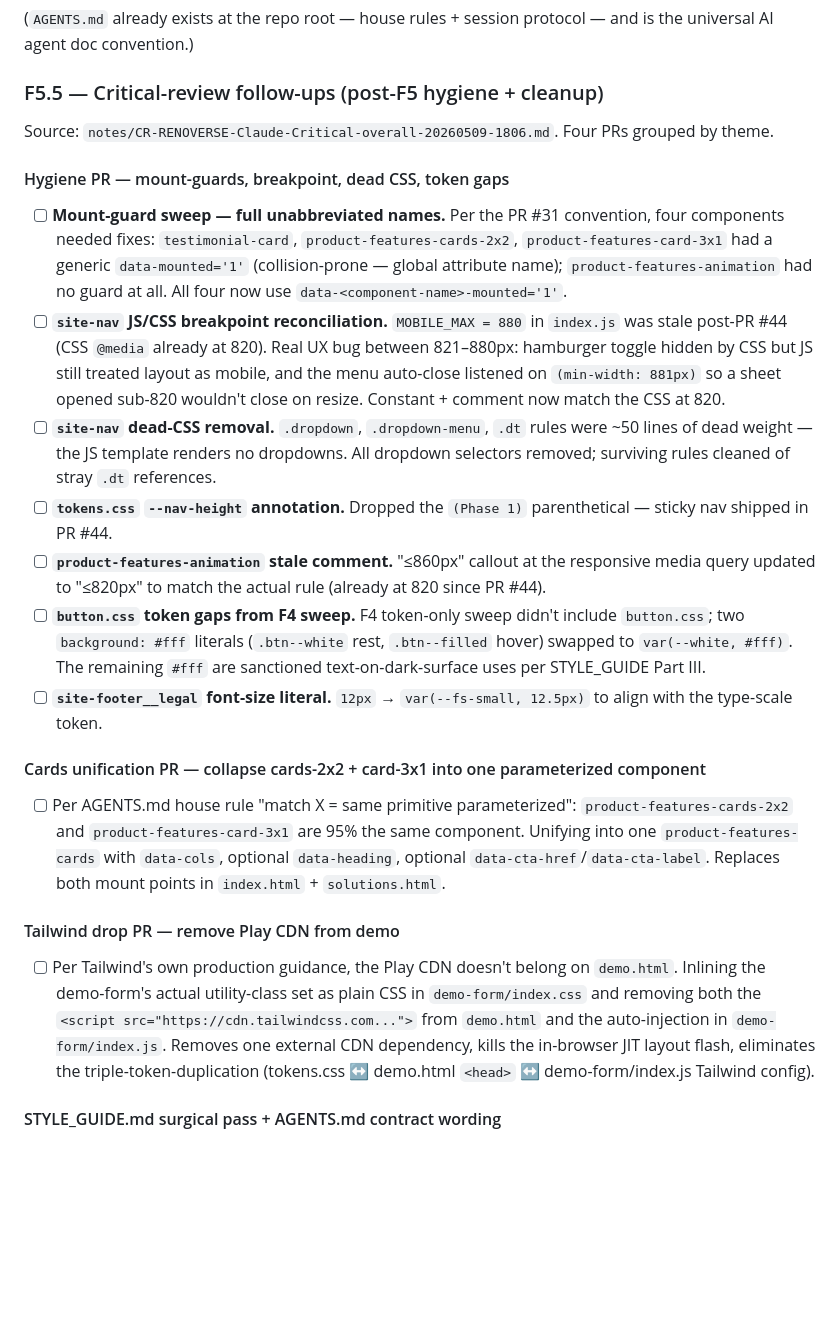
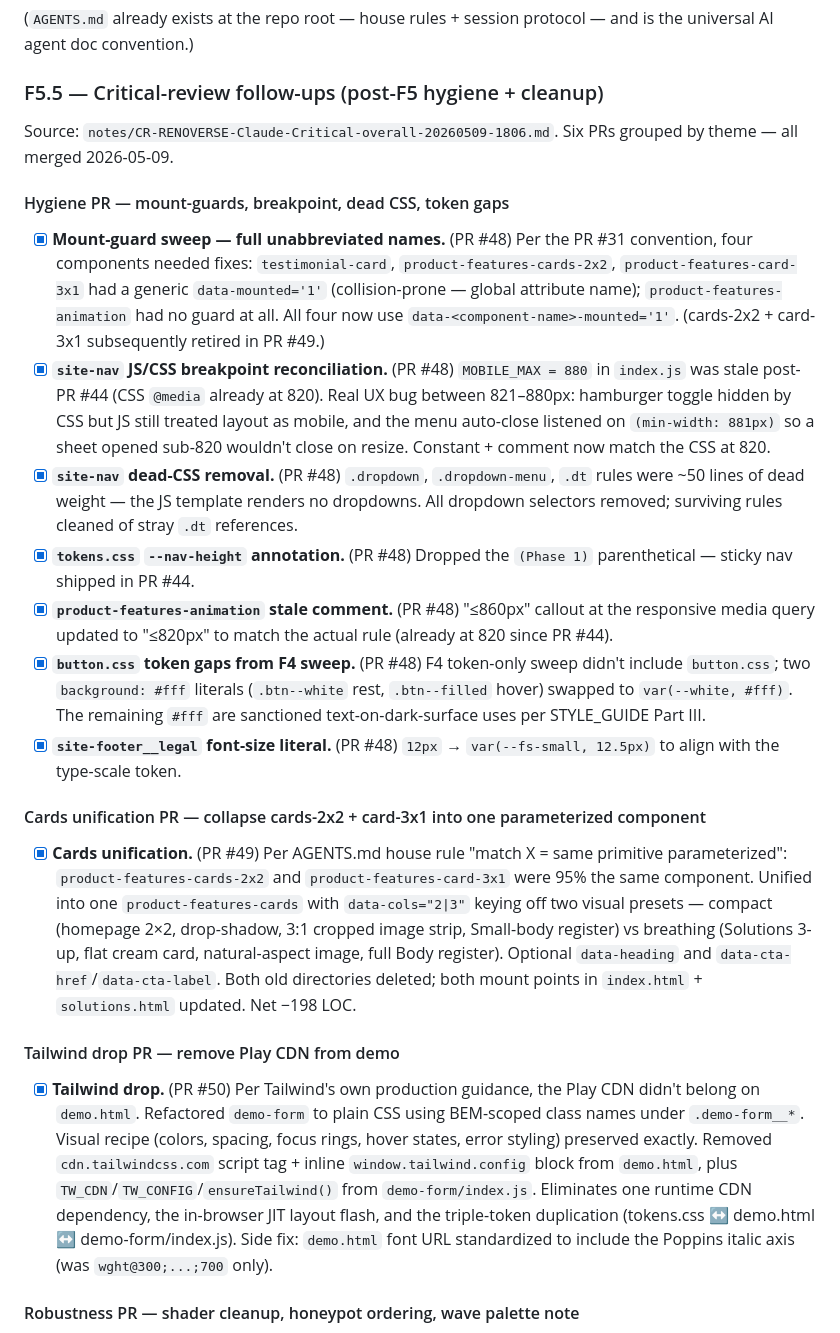
Before and after one commit to jannar18/renoverse-ai-website, a Markdown page: REVISIONS.md, the part around one of its changes. Drawn GitHub-style; blank space fills up the shorter version.

Commit message:
F5.5 closeout: check off the six merged PRs in REVISIONS.md
All six F5.5 PRs (#48 hygiene / #49 cards unification / #50 Tailwind
drop / #51 docs / #52 robustness / #53 hero fallback) merged on
2026-05-09. This commit is bookkeeping per AGENTS.md "Task closeout"
rule: each shipped item checked off with its PR reference.

Two follow-ups intentionally deferred from the same critical review:
  - SRI on CDN scripts (no build pipeline; revisit at F6 cutover)
  - product-features-animation .stack-* class prefix rename
    (operator-grandfathered per PR #31)

Co-Authored-By: Claude Opus 4.7 (1M context) <noreply@anthropic.com>

```diff
--- a/REVISIONS.md
+++ b/REVISIONS.md
@@ -117,25 +117,25 @@ Confirmed issues (from `notes/team-review-main-20260506-123533.md` + `notes/CR-R
 
 ### F5.5 — Critical-review follow-ups (post-F5 hygiene + cleanup)
 
-Source: `notes/CR-RENOVERSE-Claude-Critical-overall-20260509-1806.md`. Four PRs grouped by theme.
+Source: `notes/CR-RENOVERSE-Claude-Critical-overall-20260509-1806.md`. Six PRs grouped by theme — all merged 2026-05-09.
 
 #### Hygiene PR — mount-guards, breakpoint, dead CSS, token gaps
 
-- [ ] **Mount-guard sweep — full unabbreviated names.** Per the PR #31 convention, four components needed fixes: `testimonial-card`, `product-features-cards-2x2`, `product-features-card-3x1` had a generic `data-mounted='1'` (collision-prone — global attribute name); `product-features-animation` had no guard at all. All four now use `data-<component-name>-mounted='1'`.
-- [ ] **`site-nav` JS/CSS breakpoint reconciliation.** `MOBILE_MAX = 880` in `index.js` was stale post-PR #44 (CSS `@media` already at 820). Real UX bug between 821–880px: hamburger toggle hidden by CSS but JS still treated layout as mobile, and the menu auto-close listened on `(min-width: 881px)` so a sheet opened sub-820 wouldn't close on resize. Constant + comment now match the CSS at 820.
-- [ ] **`site-nav` dead-CSS removal.** `.dropdown`, `.dropdown-menu`, `.dt` rules were ~50 lines of dead weight — the JS template renders no dropdowns. All dropdown selectors removed; surviving rules cleaned of stray `.dt` references.
-- [ ] **`tokens.css` `--nav-height` annotation.** Dropped the `(Phase 1)` parenthetical — sticky nav shipped in PR #44.
-- [ ] **`product-features-animation` stale comment.** "≤860px" callout at the responsive media query updated to "≤820px" to match the actual rule (already at 820 since PR #44).
-- [ ] **`button.css` token gaps from F4 sweep.** F4 token-only sweep didn't include `button.css`; two `background: #fff` literals (`.btn--white` rest, `.btn--filled` hover) swapped to `var(--white, #fff)`. The remaining `#fff` are sanctioned text-on-dark-surface uses per STYLE_GUIDE Part III.
-- [ ] **`site-footer__legal` font-size literal.** `12px` → `var(--fs-small, 12.5px)` to align with the type-scale token.
+- [x] **Mount-guard sweep — full unabbreviated names.** (PR #48) Per the PR #31 convention, four components needed fixes: `testimonial-card`, `product-features-cards-2x2`, `product-features-card-3x1` had a generic `data-mounted='1'` (collision-prone — global attribute name); `product-features-animation` had no guard at all. All four now use `data-<component-name>-mounted='1'`. (cards-2x2 + card-3x1 subsequently retired in PR #49.)
+- [x] **`site-nav` JS/CSS breakpoint reconciliation.** (PR #48) `MOBILE_MAX = 880` in `index.js` was stale post-PR #44 (CSS `@media` already at 820). Real UX bug between 821–880px: hamburger toggle hidden by CSS but JS still treated layout as mobile, and the menu auto-close listened on `(min-width: 881px)` so a sheet opened sub-820 wouldn't close on resize. Constant + comment now match the CSS at 820.
+- [x] **`site-nav` dead-CSS removal.** (PR #48) `.dropdown`, `.dropdown-menu`, `.dt` rules were ~50 lines of dead weight — the JS template renders no dropdowns. All dropdown selectors removed; surviving rules cleaned of stray `.dt` references.
+- [x] **`tokens.css` `--nav-height` annotation.** (PR #48) Dropped the `(Phase 1)` parenthetical — sticky nav shipped in PR #44.
+- [x] **`product-features-animation` stale comment.** (PR #48) "≤860px" callout at the responsive media query updated to "≤820px" to match the actual rule (already at 820 since PR #44).
+- [x] **`button.css` token gaps from F4 sweep.** (PR #48) F4 token-only sweep didn't include `button.css`; two `background: #fff` literals (`.btn--white` rest, `.btn--filled` hover) swapped to `var(--white, #fff)`. The remaining `#fff` are sanctioned text-on-dark-surface uses per STYLE_GUIDE Part III.
+- [x] **`site-footer__legal` font-size literal.** (PR #48) `12px` → `var(--fs-small, 12.5px)` to align with the type-scale token.
 
 #### Cards unification PR — collapse cards-2x2 + card-3x1 into one parameterized component
 
-- [ ] Per AGENTS.md house rule "match X = same primitive parameterized": `product-features-cards-2x2` and `product-features-card-3x1` are 95% the same component. Unifying into one `product-features-cards` with `data-cols`, optional `data-heading`, optional `data-cta-href`/`data-cta-label`. Replaces both mount points in `index.html` + `solutions.html`.
+- [x] **Cards unification.** (PR #49) Per AGENTS.md house rule "match X = same primitive parameterized": `product-features-cards-2x2` and `product-features-card-3x1` were 95% the same component. Unified into one `product-features-cards` with `data-cols="2|3"` keying off two visual presets — compact (homepage 2×2, drop-shadow, 3:1 cropped image strip, Small-body register) vs breathing (Solutions 3-up, flat cream card, natural-aspect image, full Body register). Optional `data-heading` and `data-cta-href`/`data-cta-label`. Both old directories deleted; both mount points in `index.html` + `solutions.html` updated. Net −198 LOC.
 
 #### Tailwind drop PR — remove Play CDN from demo
 
-- [ ] Per Tailwind's own production guidance, the Play CDN doesn't belong on `demo.html`. Inlining the demo-form's actual utility-class set as plain CSS in `demo-form/index.css` and removing both the `<script src="https://cdn.tailwindcss.com...">` from `demo.html` and the auto-injection in `demo-form/index.js`. Removes one external CDN dependency, kills the in-browser JIT layout flash, eliminates the triple-token-duplication (tokens.css ↔ demo.html `<head>` ↔ demo-form/index.js Tailwind config).
+- [x] **Tailwind drop.** (PR #50) Per Tailwind's own production guidance, the Play CDN didn't belong on `demo.html`. Refactored `demo-form` to plain CSS using BEM-scoped class names under `.demo-form__*`. Visual recipe (colors, spacing, focus rings, hover states, error styling) preserved exactly. Removed `cdn.tailwindcss.com` script tag + inline `window.tailwind.config` block from `demo.html`, plus `TW_CDN`/`TW_CONFIG`/`ensureTailwind()` from `demo-form/index.js`. Eliminates one runtime CDN dependency, the in-browser JIT layout flash, and the triple-token duplication (tokens.css ↔ demo.html ↔ demo-form/index.js). Side fix: `demo.html` font URL standardized to include the Poppins italic axis (was `wght@300;...;700` only).
 
-#### STYLE_GUIDE.md surgical pass + AGENTS.md contract wording
+#### Robustness PR — shader cleanup, honeypot ordering, wave palette note
 
```
Also changed, not shown: other parts of REVISIONS.md (+19 -2 lines).
